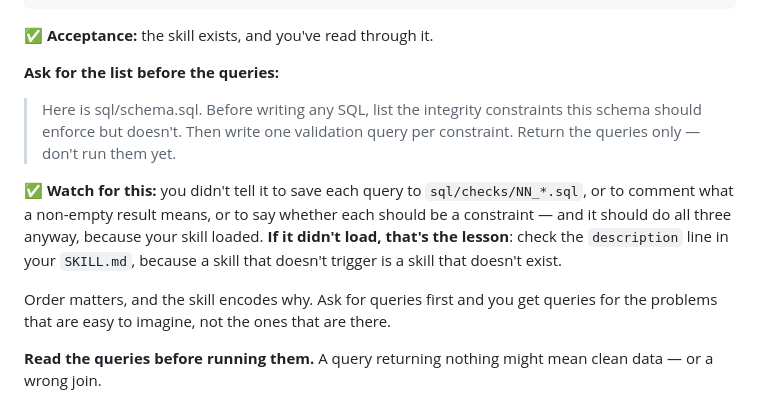
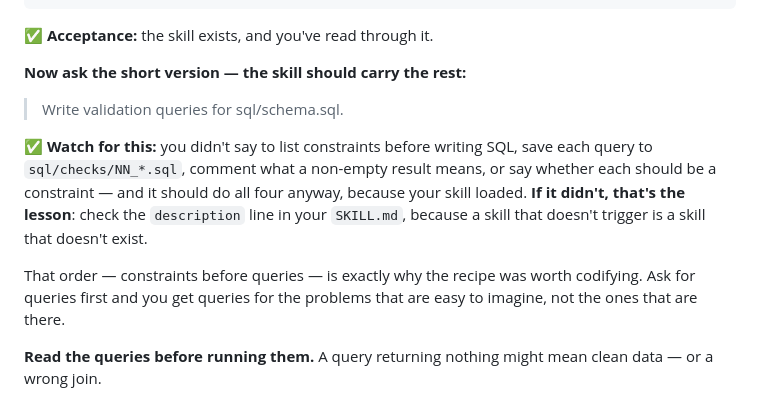
Before and after one commit to daria-sorokina-da/claudeworkshopresearch-day3, a Markdown page: EXERCISE.md, the part around the change. Rendered like a GitHub page.

Commit message:
docs: simplify the Exercise 5.1 prompt to lean on the skill

```diff
--- a/EXERCISE.md
+++ b/EXERCISE.md
@@ -568,20 +568,19 @@ Keep it tight.
 
 ✅ **Acceptance:** the skill exists, and you've read through it.
 
-**Ask for the list before the queries:**
+**Now ask the short version — the skill should carry the rest:**
 
-> Here is sql/schema.sql. Before writing any SQL, list the integrity constraints this
-> schema should enforce but doesn't. Then write one validation query per constraint.
-> Return the queries only — don't run them yet.
+> Write validation queries for sql/schema.sql.
 
-✅ **Watch for this:** you didn't tell it to save each query to `sql/checks/NN_*.sql`, or to
-comment what a non-empty result means, or to say whether each should be a constraint — and
-it should do all three anyway, because your skill loaded. **If it didn't load, that's the
-lesson**: check the `description` line in your `SKILL.md`, because a skill that doesn't
-trigger is a skill that doesn't exist.
+✅ **Watch for this:** you didn't say to list constraints before writing SQL, save each
+query to `sql/checks/NN_*.sql`, comment what a non-empty result means, or say whether each
+should be a constraint — and it should do all four anyway, because your skill loaded.
+**If it didn't, that's the lesson**: check the `description` line in your `SKILL.md`,
+because a skill that doesn't trigger is a skill that doesn't exist.
 
-Order matters, and the skill encodes why. Ask for queries first and you get queries for the
-problems that are easy to imagine, not the ones that are there.
+That order — constraints before queries — is exactly why the recipe was worth codifying.
+Ask for queries first and you get queries for the problems that are easy to imagine, not
+the ones that are there.
 
 **Read the queries before running them.** A query returning nothing might mean clean data —
 or a wrong join.
```
